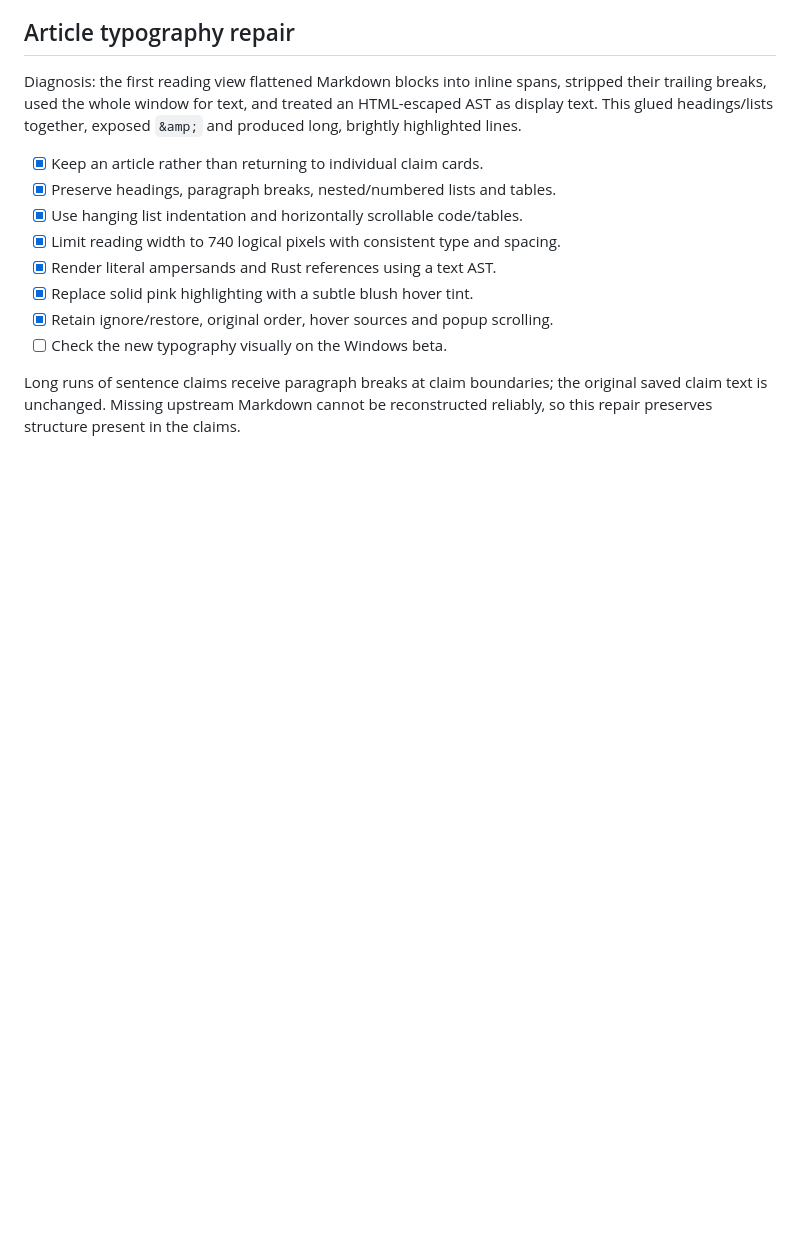
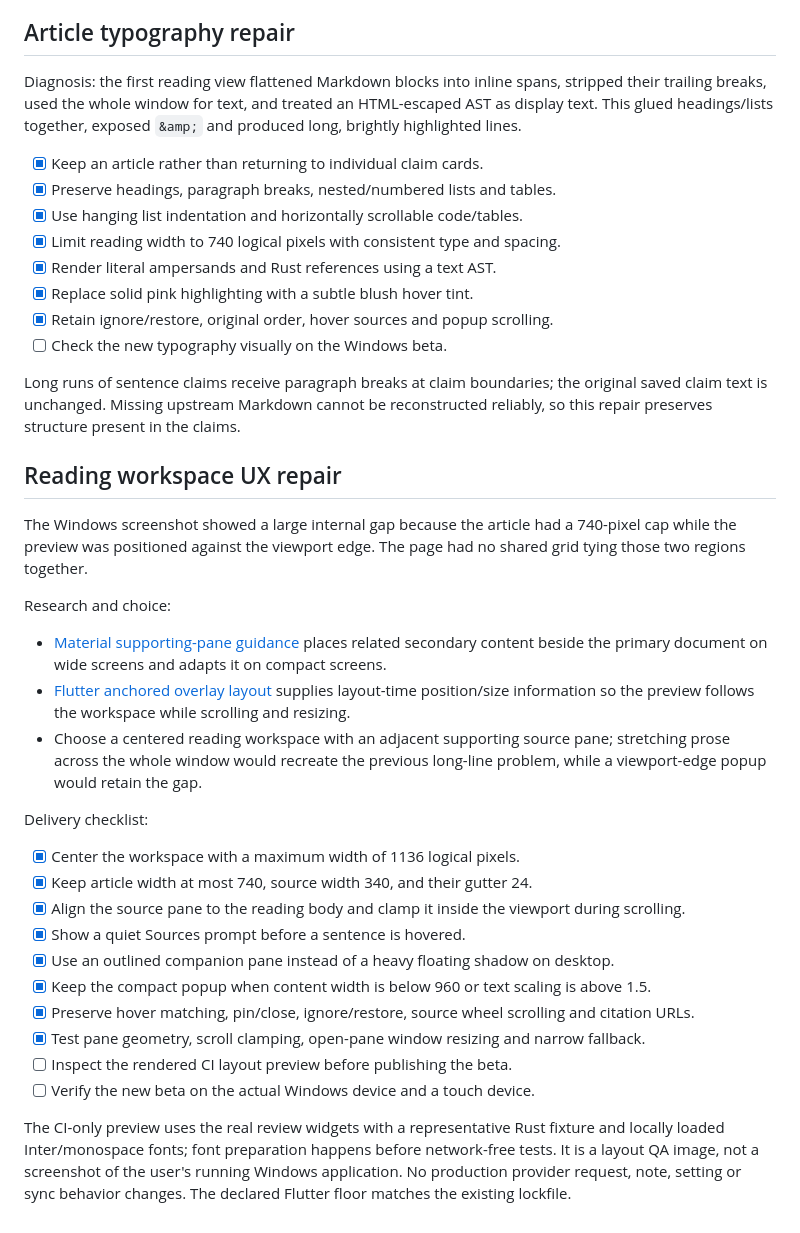
Before and after one commit to enlorik/grepink, a Markdown page: docs/source_preview_checklist.md, the part around the change. GitHub-like rendering; blank space fills up the shorter version.

Commit message:
docs: record supporting-pane research and UX checklist

```diff
--- a/docs/source_preview_checklist.md
+++ b/docs/source_preview_checklist.md
@@ -77,3 +77,33 @@ HTML-escaped AST as display text. This glued headings/lists together, exposed
 Long runs of sentence claims receive paragraph breaks at claim boundaries; the
 original saved claim text is unchanged. Missing upstream Markdown cannot be
 reconstructed reliably, so this repair preserves structure present in the claims.
+
+
+## Reading workspace UX repair
+
+The Windows screenshot showed a large internal gap because the article had a
+740-pixel cap while the preview was positioned against the viewport edge.
+The page had no shared grid tying those two regions together.
+
+Research and choice:
+- [Material supporting-pane guidance](https://developer.android.com/develop/ui/compose/layouts/adaptive/canonical-layouts#supporting_pane) places related secondary content beside the primary document on wide screens and adapts it on compact screens.
+- [Flutter anchored overlay layout](https://api.flutter.dev/flutter/widgets/OverlayPortal/OverlayPortal.overlayChildLayoutBuilder.html) supplies layout-time position/size information so the preview follows the workspace while scrolling and resizing.
+- Choose a centered reading workspace with an adjacent supporting source pane; stretching prose across the whole window would recreate the previous long-line problem, while a viewport-edge popup would retain the gap.
+
+Delivery checklist:
+- [x] Center the workspace with a maximum width of 1136 logical pixels.
+- [x] Keep article width at most 740, source width 340, and their gutter 24.
+- [x] Align the source pane to the reading body and clamp it inside the viewport during scrolling.
+- [x] Show a quiet Sources prompt before a sentence is hovered.
+- [x] Use an outlined companion pane instead of a heavy floating shadow on desktop.
+- [x] Keep the compact popup when content width is below 960 or text scaling is above 1.5.
+- [x] Preserve hover matching, pin/close, ignore/restore, source wheel scrolling and citation URLs.
+- [x] Test pane geometry, scroll clamping, open-pane window resizing and narrow fallback.
+- [ ] Inspect the rendered CI layout preview before publishing the beta.
+- [ ] Verify the new beta on the actual Windows device and a touch device.
+
+The CI-only preview uses the real review widgets with a representative Rust
+fixture and locally loaded Inter/monospace fonts; font preparation happens before
+network-free tests. It is a layout QA image, not a screenshot of the user's
+running Windows application. No production provider request, note, setting or
+sync behavior changes. The declared Flutter floor matches the existing lockfile.
```
